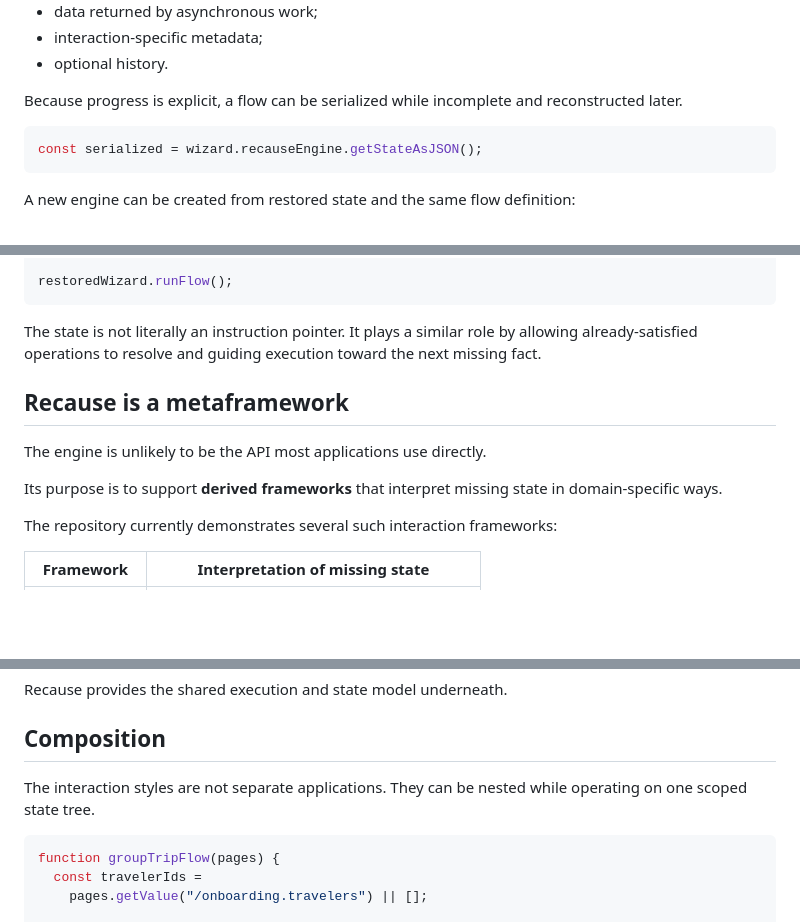
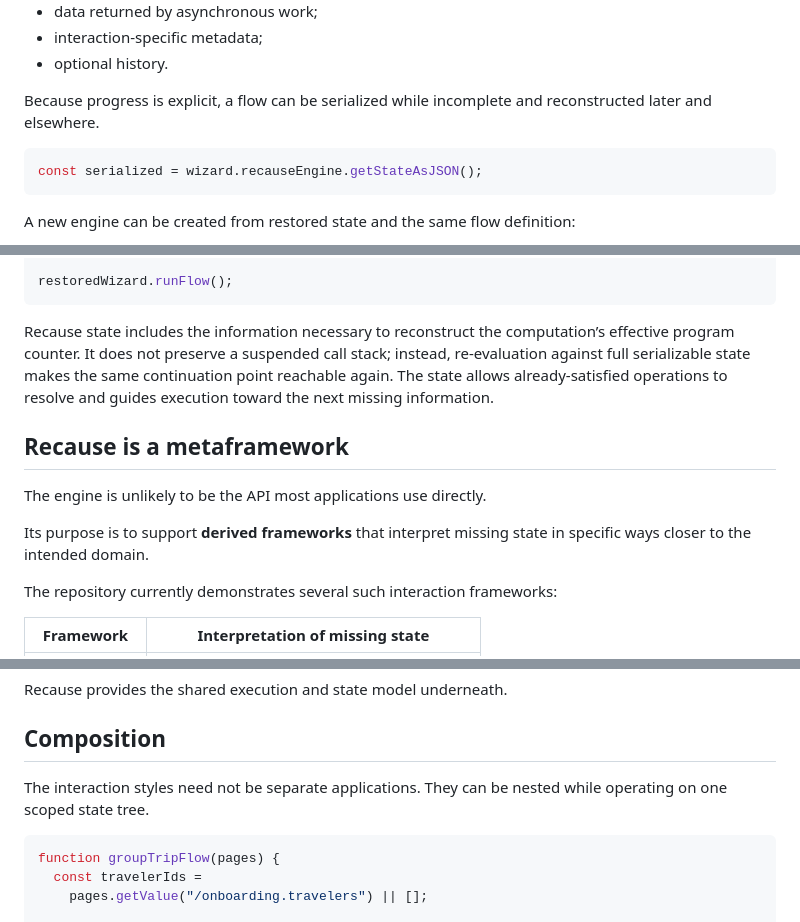
Before and after one commit to Ruebennase/Recause, a Markdown page: README.md, 3 parts joined by grey strips. Drawn GitHub-style; blank space fills up the shorter version.

Commit message:
Refine terminology in README for clarity
Updated terminology for clarity and consistency throughout the document, replacing 'work' with 'data' and 'facts' with 'information' where appropriate.

````diff
--- a/README.md
+++ b/README.md
@@ -146,7 +146,7 @@ That state can include:
 - interaction-specific metadata;
 - optional history.
 
-Because progress is explicit, a flow can be serialized while incomplete and reconstructed later.
+Because progress is explicit, a flow can be serialized while incomplete and reconstructed later and elsewhere.
 
 ```js
 const serialized = wizard.recauseEngine.getStateAsJSON();
@@ -166,13 +166,13 @@ const restoredWizard = new ChatWizard(
 restoredWizard.runFlow();
 ```
 
-The state is not literally an instruction pointer. It plays a similar role by allowing already-satisfied operations to resolve and guiding execution toward the next missing fact.
+Recause state includes the information necessary to reconstruct the computation’s effective program counter. It does not preserve a suspended call stack; instead, re-evaluation against full serializable state makes the same continuation point reachable again. The state allows already-satisfied operations to resolve and guides execution toward the next missing information.
 
 ## Recause is a metaframework
 
 The engine is unlikely to be the API most applications use directly.
 
-Its purpose is to support **derived frameworks** that interpret missing state in domain-specific ways.
+Its purpose is to support **derived frameworks** that interpret missing state in specific ways closer to the intended domain.
 
 The repository currently demonstrates several such interaction frameworks:
 
@@ -195,7 +195,7 @@ Recause provides the shared execution and state model underneath.
 
 ## Composition
 
-The interaction styles are not separate applications. They can be nested while operating on one scoped state tree.
+The interaction styles need not be separate applications. They can be nested while operating on one scoped state tree.
 
 ```js
 function groupTripFlow(pages) {
````
Also changed, not shown: other parts of README.md (+8 -8 lines).
